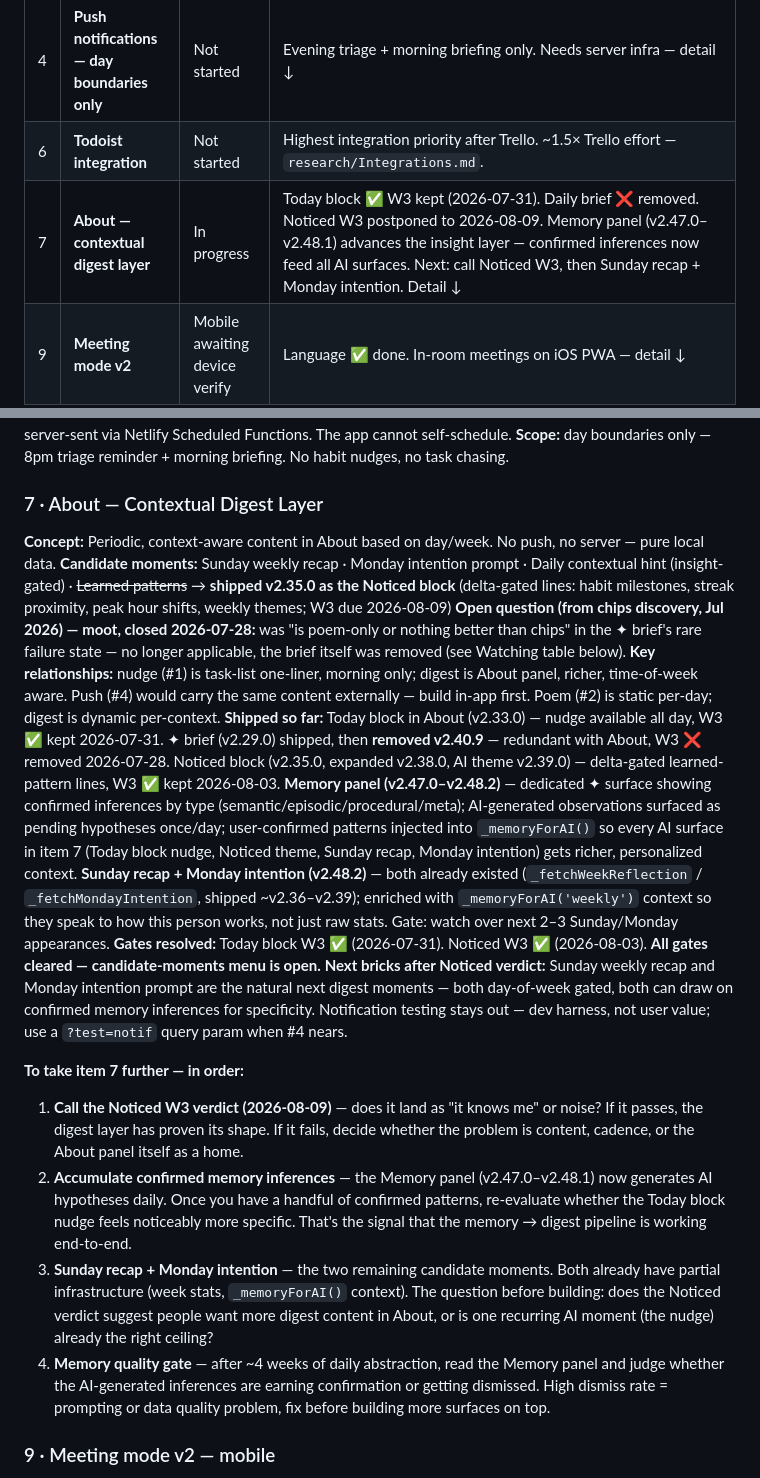
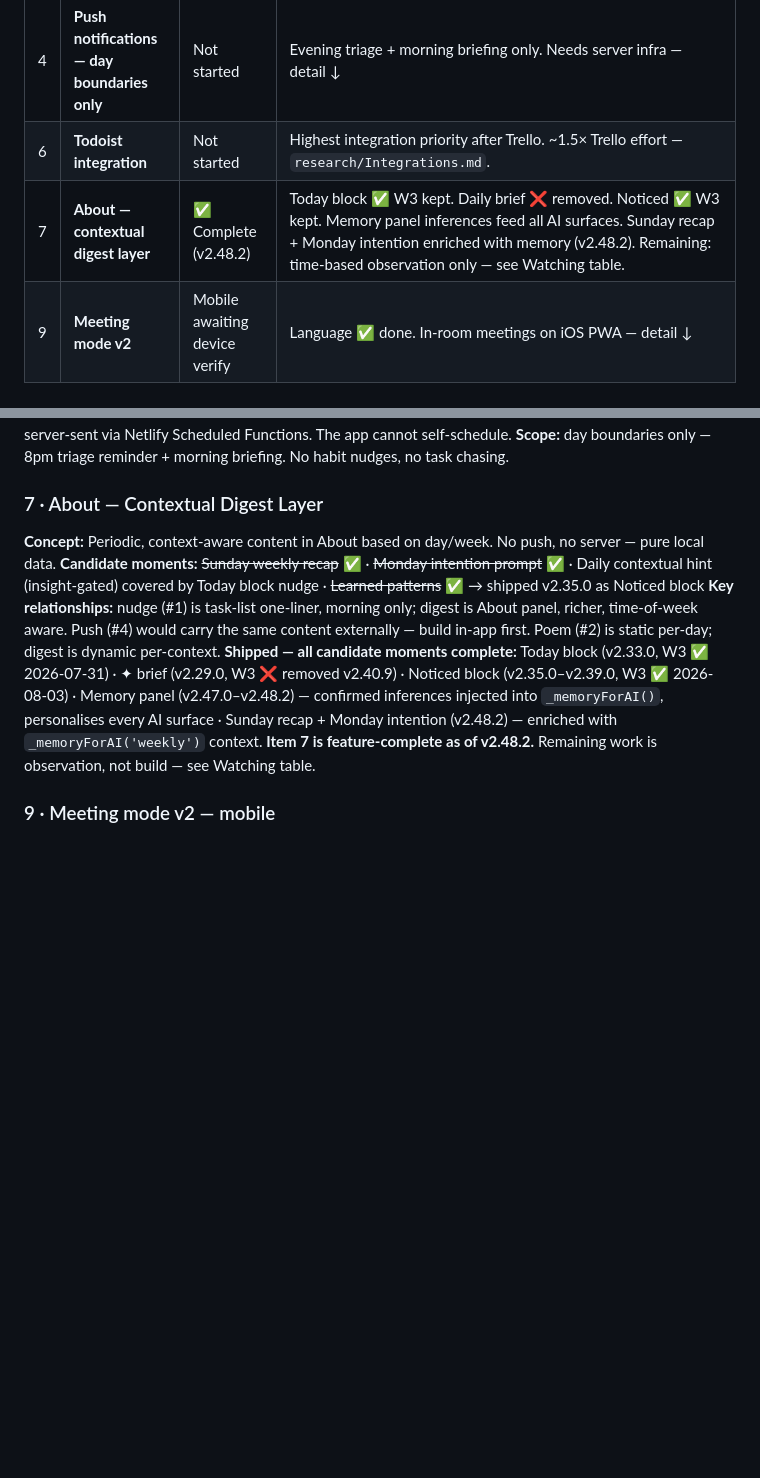
Before and after one commit to fixingman/TODAY, a Markdown page: memory/Backlog.md, 2 parts joined by grey strips. Rendered like a GitHub page; blank space fills up the shorter version.

Commit message:
docs: close item 7 as complete; add Sunday/Monday + memory quality watches
All candidate digest moments shipped (Today block, Noticed, Memory panel,
Sunday recap, Monday intention). Item 7 marked complete v2.48.2.
Added two Watching rows: Sunday/Monday memory enrichment quality (W3 2026-08-17)
and memory panel quality gate (2026-09-01).

Co-Authored-By: Claude Sonnet 4.6 <noreply@anthropic.com>

```diff
--- a/memory/Backlog.md
+++ b/memory/Backlog.md
@@ -19,7 +19,7 @@
 | 3 | **Module extraction** | In progress | **Done:** util/idle/sound/celebration/trello/insights/error-monitor.js (error-monitor v2.41.1, ~130 lines, seventh — dev-aid error logging, no Non-Delegation concerns, every external call site runtime-only). **Next:** `sync.js` (~510, Non-Delegation) — needs a risk discussion before touching. **Ceiling:** coupled core (`_onWake`, focus IIFE, render/actions/habits + `$`) stays inline — extracting it needs ES modules + build step (breaks Rule 24). |
 | 4 | **Push notifications — day boundaries only** | Not started | Evening triage + morning briefing only. Needs server infra — detail ↓ |
 | 6 | **Todoist integration** | Not started | Highest integration priority after Trello. ~1.5× Trello effort — `research/Integrations.md`. |
-| 7 | **About — contextual digest layer** | In progress | Today block ✅ W3 kept (2026-07-31). Daily brief ❌ removed. Noticed W3 postponed to 2026-08-09. Memory panel (v2.47.0–v2.48.1) advances the insight layer — confirmed inferences now feed all AI surfaces. Next: call Noticed W3, then Sunday recap + Monday intention. Detail ↓ |
+| 7 | **About — contextual digest layer** | ✅ Complete (v2.48.2) | Today block ✅ W3 kept. Daily brief ❌ removed. Noticed ✅ W3 kept. Memory panel inferences feed all AI surfaces. Sunday recap + Monday intention enriched with memory (v2.48.2). Remaining: time-based observation only — see Watching table. |
 | 9 | **Meeting mode v2** | Mobile awaiting device verify | Language ✅ done. In-room meetings on iOS PWA — detail ↓ |
 
 *Shipped & closed (2026-07-18): #1 morning nudge (verdict: kept, verbatim quotes v2.32.3), #5 first-run (v2.34.0), #8 PAST revive (v2.27.0). History in `Changelog.md`; numbers stay retired.*
@@ -68,18 +68,10 @@
 
 ### 7 · About — Contextual Digest Layer
 **Concept:** Periodic, context-aware content in About based on day/week. No push, no server — pure local data.
-**Candidate moments:** Sunday weekly recap · Monday intention prompt · Daily contextual hint (insight-gated) · ~~Learned patterns~~ → **shipped v2.35.0 as the Noticed block** (delta-gated lines: habit milestones, streak proximity, peak hour shifts, weekly themes; W3 due 2026-08-09)
-**Open question (from chips discovery, Jul 2026) — moot, closed 2026-07-28:** was "is poem-only or nothing better than chips" in the ✦ brief's rare failure state — no longer applicable, the brief itself was removed (see Watching table below).
+**Candidate moments:** ~~Sunday weekly recap~~ ✅ · ~~Monday intention prompt~~ ✅ · Daily contextual hint (insight-gated) covered by Today block nudge · ~~Learned patterns~~ ✅ → shipped v2.35.0 as Noticed block
 **Key relationships:** nudge (#1) is task-list one-liner, morning only; digest is About panel, richer, time-of-week aware. Push (#4) would carry the same content externally — build in-app first. Poem (#2) is static per-day; digest is dynamic per-context.
-**Shipped so far:** Today block in About (v2.33.0) — nudge available all day, W3 ✅ kept 2026-07-31. ✦ brief (v2.29.0) shipped, then **removed v2.40.9** — redundant with About, W3 ❌ removed 2026-07-28. Noticed block (v2.35.0, expanded v2.38.0, AI theme v2.39.0) — delta-gated learned-pattern lines, W3 ✅ kept 2026-08-03. **Memory panel (v2.47.0–v2.48.2)** — dedicated ✦ surface showing confirmed inferences by type (semantic/episodic/procedural/meta); AI-generated observations surfaced as pending hypotheses once/day; user-confirmed patterns injected into `_memoryForAI()` so every AI surface in item 7 (Today block nudge, Noticed theme, Sunday recap, Monday intention) gets richer, personalized context. **Sunday recap + Monday intention (v2.48.2)** — both already existed (`_fetchWeekReflection` / `_fetchMondayIntention`, shipped ~v2.36–v2.39); enriched with `_memoryForAI('weekly')` context so they speak to how this person works, not just raw stats. Gate: watch over next 2–3 Sunday/Monday appearances.
-**Gates resolved:** Today block W3 ✅ (2026-07-31). Noticed W3 ✅ (2026-08-03). **All gates cleared — candidate-moments menu is open.**
-**Next bricks after Noticed verdict:** Sunday weekly recap and Monday intention prompt are the natural next digest moments — both day-of-week gated, both can draw on confirmed memory inferences for specificity. Notification testing stays out — dev harness, not user value; use a `?test=notif` query param when #4 nears.
-
-**To take item 7 further — in order:**
-1. **Call the Noticed W3 verdict (2026-08-09)** — does it land as "it knows me" or noise? If it passes, the digest layer has proven its shape. If it fails, decide whether the problem is content, cadence, or the About panel itself as a home.
-2. **Accumulate confirmed memory inferences** — the Memory panel (v2.47.0–v2.48.1) now generates AI hypotheses daily. Once you have a handful of confirmed patterns, re-evaluate whether the Today block nudge feels noticeably more specific. That's the signal that the memory → digest pipeline is working end-to-end.
-3. **Sunday recap + Monday intention** — the two remaining candidate moments. Both already have partial infrastructure (week stats, `_memoryForAI()` context). The question before building: does the Noticed verdict suggest people want more digest content in About, or is one recurring AI moment (the nudge) already the right ceiling?
-4. **Memory quality gate** — after ~4 weeks of daily abstraction, read the Memory panel and judge whether the AI-generated inferences are earning confirmation or getting dismissed. High dismiss rate = prompting or data quality problem, fix before building more surfaces on top.
+**Shipped — all candidate moments complete:** Today block (v2.33.0, W3 ✅ 2026-07-31) · ✦ brief (v2.29.0, W3 ❌ removed v2.40.9) · Noticed block (v2.35.0–v2.39.0, W3 ✅ 2026-08-03) · Memory panel (v2.47.0–v2.48.2) — confirmed inferences injected into `_memoryForAI()`, personalises every AI surface · Sunday recap + Monday intention (v2.48.2) — enriched with `_memoryForAI('weekly')` context.
+**Item 7 is feature-complete as of v2.48.2.** Remaining work is observation, not build — see Watching table.
 
 ### 9 · Meeting mode v2 — mobile
 **Scope boundary (permanent):** phone-call recording is impossible from any app on iOS — the OS never exposes call audio (only Apple's own 18.1+ built-in recorder). Mobile meeting mode = in-room/speakerphone capture through the mic. Don't revisit this; it's an OS wall, not a PWA limitation.
```
Also changed, not shown: other parts of memory/Backlog.md (+2 -0 lines).
